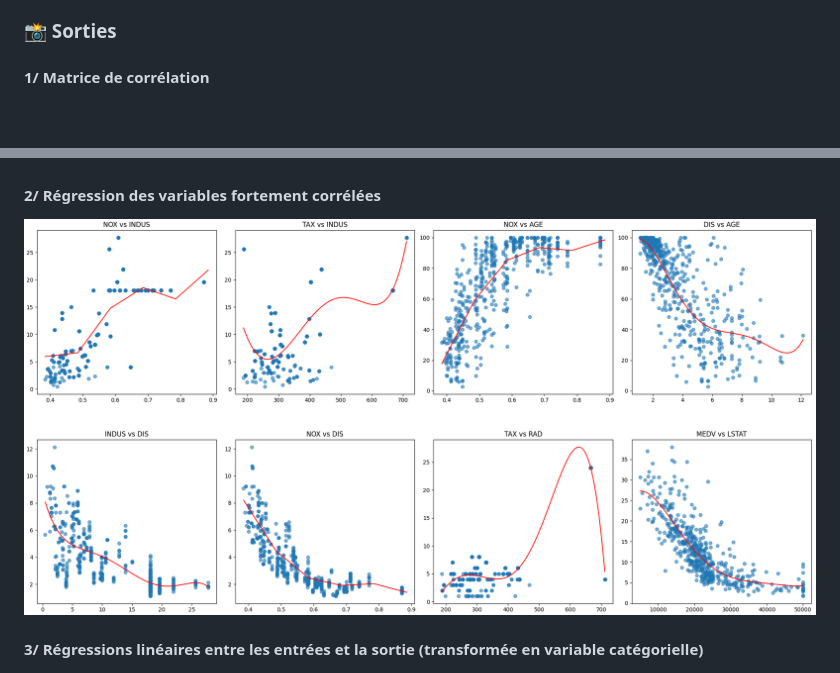
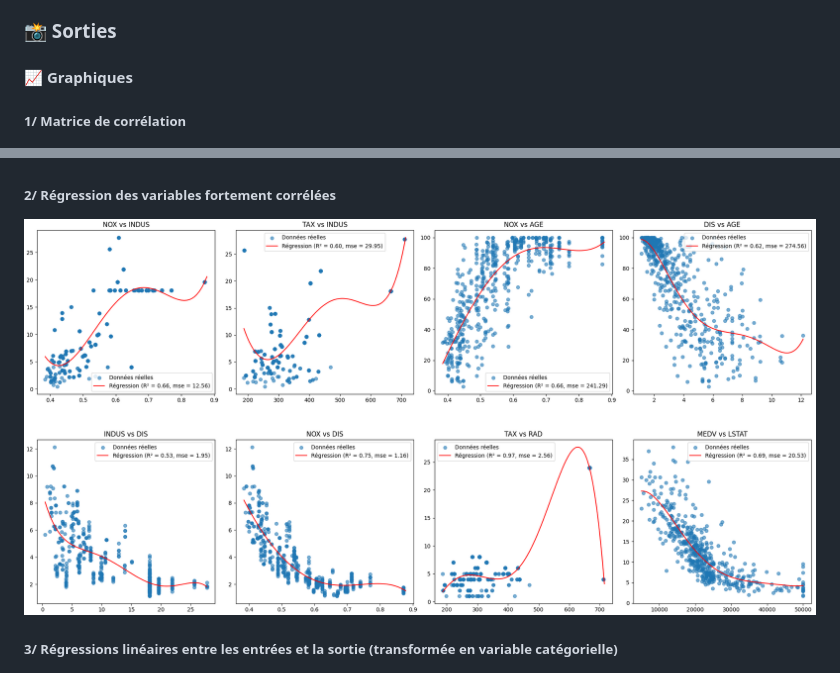
Before and after one commit to aubin-pct/Entrainement_ia, a Markdown page: rendu_4/README.md, 2 parts joined by grey strips. Rendered like a GitHub page; pictures changed too: rendu_4/img/regression_graphe.png; blank space fills up the shorter version.

```diff
--- a/rendu_4/README.md
+++ b/rendu_4/README.md
@@ -57,15 +57,17 @@ L'Analyse en Composantes Principales (PCA) a été utilisée pour réduire la di
 
 ### **📸 Sorties**
 
-#### 1/ Matrice de corrélation
+#### 📈 Graphiques
+
+##### 1/ Matrice de corrélation
 
 ![matrice de corrélation](img/matrice_correlation.png)
 
-#### 2/ Régression des variables fortement corrélées
+##### 2/ Régression des variables fortement corrélées
 
 ![graphes de regression](img/regression_graphe.png)
 
-#### 3/ Régressions linéaires entre les entrées et la sortie (transformée en variable catégorielle)
+##### 3/ Régressions linéaires entre les entrées et la sortie (transformée en variable catégorielle)
 
 ![graphes régressions de la variable cible](img/regression_target_graphe.png)
 
```
Also changed, not shown: other parts of rendu_4/README.md (+55 -1 lines), rendu_4/img/ROC_graphe.png, rendu_4/img/courbe_ROC_Logistique_PCA.png (added), 1 other file.
